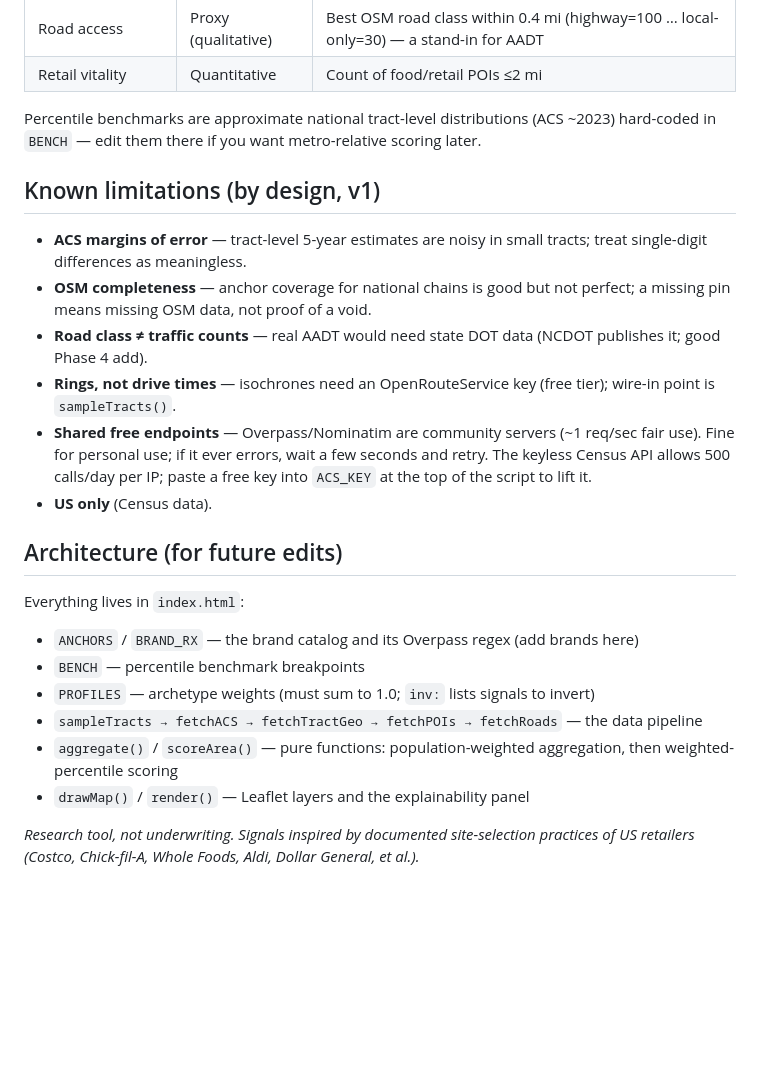
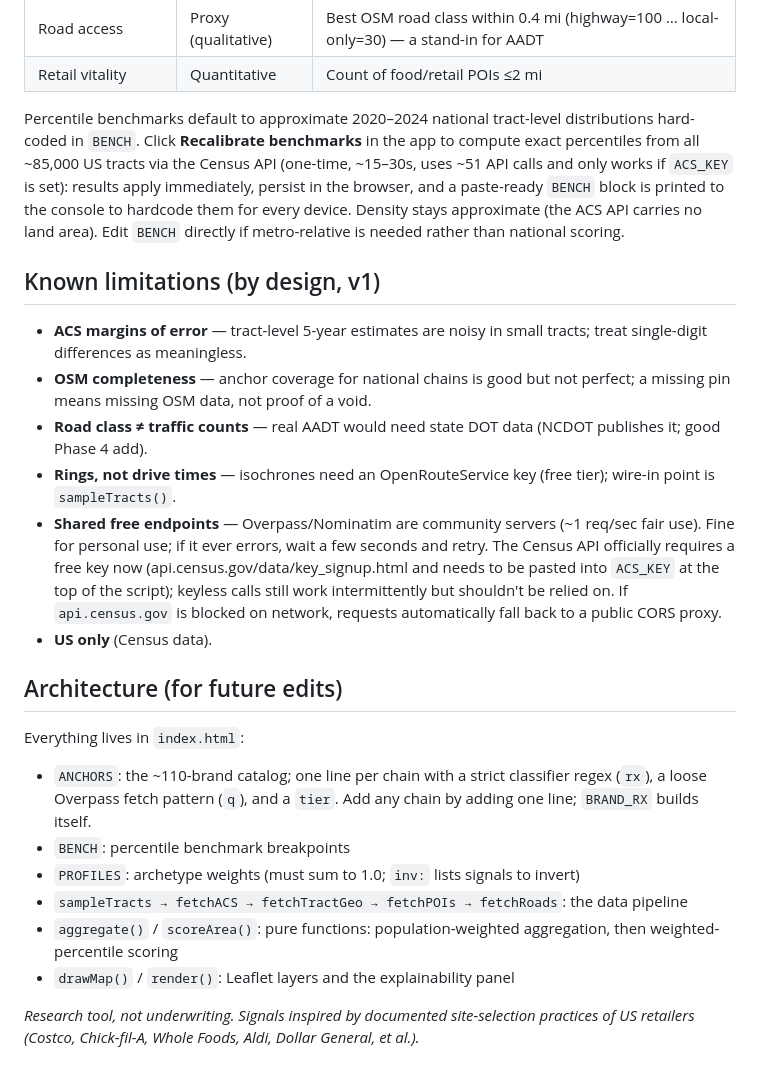
Before and after one commit to ashwinpai/site-scout, a Markdown page: README.md, the part around one of its changes. Rendered like a GitHub page; blank space fills up the shorter version.

```diff
--- a/README.md
+++ b/README.md
@@ -40,7 +40,8 @@ A single-file, zero-backend web tool that scores any US location 0–100 for ret
 | Road access | Proxy (qualitative) | Best OSM road class within 0.4 mi (highway=100 … local-only=30) — a stand-in for AADT |
 | Retail vitality | Quantitative | Count of food/retail POIs ≤2 mi |
 
-Percentile benchmarks are approximate national tract-level distributions (ACS ~2023) hard-coded in `BENCH` — edit them there if you want metro-relative scoring later.
+Percentile benchmarks default to approximate 2020–2024 national tract-level distributions hard-coded in `BENCH`.
+Click **Recalibrate benchmarks** in the app to compute exact percentiles from all ~85,000 US tracts via the Census API (one-time, ~15–30s, uses ~51 API calls and only works if `ACS_KEY` is set): results apply immediately, persist in the browser, and a paste-ready `BENCH` block is printed to the console to hardcode them for every device. Density stays approximate (the ACS API carries no land area). Edit `BENCH` directly if metro-relative is needed rather than national scoring.
 
 ## Known limitations (by design, v1)
 
@@ -48,18 +49,18 @@ Percentile benchmarks are approximate national tract-level distributions (ACS ~2
 - **OSM completeness** — anchor coverage for national chains is good but not perfect; a missing pin means missing OSM data, not proof of a void.
 - **Road class ≠ traffic counts** — real AADT would need state DOT data (NCDOT publishes it; good Phase 4 add).
 - **Rings, not drive times** — isochrones need an OpenRouteService key (free tier); wire-in point is `sampleTracts()`.
-- **Shared free endpoints** — Overpass/Nominatim are community servers (~1 req/sec fair use). Fine for personal use; if it ever errors, wait a few seconds and retry. The keyless Census API allows 500 calls/day per IP; paste a free key into `ACS_KEY` at the top of the script to lift it.
+- **Shared free endpoints** — Overpass/Nominatim are community servers (~1 req/sec fair use). Fine for personal use; if it ever errors, wait a few seconds and retry. The Census API officially requires a free key now (api.census.gov/data/key_signup.html and needs to be pasted into `ACS_KEY` at the top of the script); keyless calls still work intermittently but shouldn't be relied on. If `api.census.gov` is blocked on network, requests automatically fall back to a public CORS proxy.
 - **US only** (Census data).
 
 ## Architecture (for future edits)
 
 Everything lives in `index.html`:
 
-- `ANCHORS` / `BRAND_RX` — the brand catalog and its Overpass regex (add brands here)
-- `BENCH` — percentile benchmark breakpoints
-- `PROFILES` — archetype weights (must sum to 1.0; `inv:` lists signals to invert)
-- `sampleTracts → fetchACS → fetchTractGeo → fetchPOIs → fetchRoads` — the data pipeline
-- `aggregate()` / `scoreArea()` — pure functions: population-weighted aggregation, then weighted-percentile scoring
-- `drawMap()` / `render()` — Leaflet layers and the explainability panel
+- `ANCHORS`: the ~110-brand catalog; one line per chain with a strict classifier regex (`rx`), a loose Overpass fetch pattern (`q`), and a `tier`. Add any chain by adding one line; `BRAND_RX` builds itself.
+- `BENCH`: percentile benchmark breakpoints
+- `PROFILES`: archetype weights (must sum to 1.0; `inv:` lists signals to invert)
+- `sampleTracts → fetchACS → fetchTractGeo → fetchPOIs → fetchRoads`: the data pipeline
+- `aggregate()` / `scoreArea()`: pure functions: population-weighted aggregation, then weighted-percentile scoring
+- `drawMap()` / `render()`: Leaflet layers and the explainability panel
 
 *Research tool, not underwriting. Signals inspired by documented site-selection practices of US retailers (Costco, Chick-fil-A, Whole Foods, Aldi, Dollar General, et al.).*
```
Also changed, not shown: other parts of README.md (+14 -14 lines).
